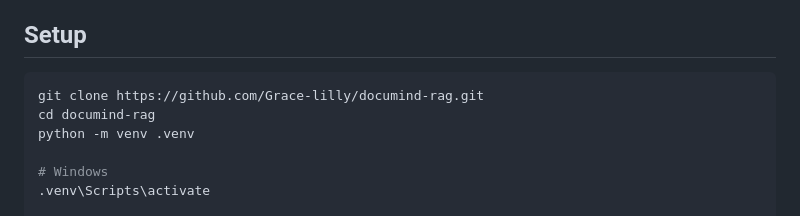
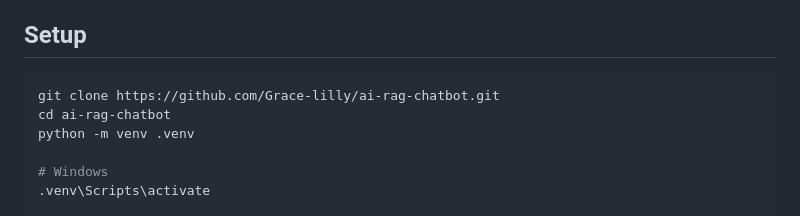
Before and after one commit to Grace-lilly/ai-rag-chatbot, a Markdown page: README.md, the part around the change. Drawn GitHub-style.

Commit message:
Update clone URLs after renaming the GitHub repository to ai-rag-chatbot.
Co-authored-by: Cursor <cursoragent@cursor.com>

````diff
--- a/README.md
+++ b/README.md
@@ -55,8 +55,8 @@ PDF upload
 ## Setup
 
 ```bash
-git clone https://github.com/Grace-lilly/documind-rag.git
-cd documind-rag
+git clone https://github.com/Grace-lilly/ai-rag-chatbot.git
+cd ai-rag-chatbot
 python -m venv .venv
 
 # Windows
````
